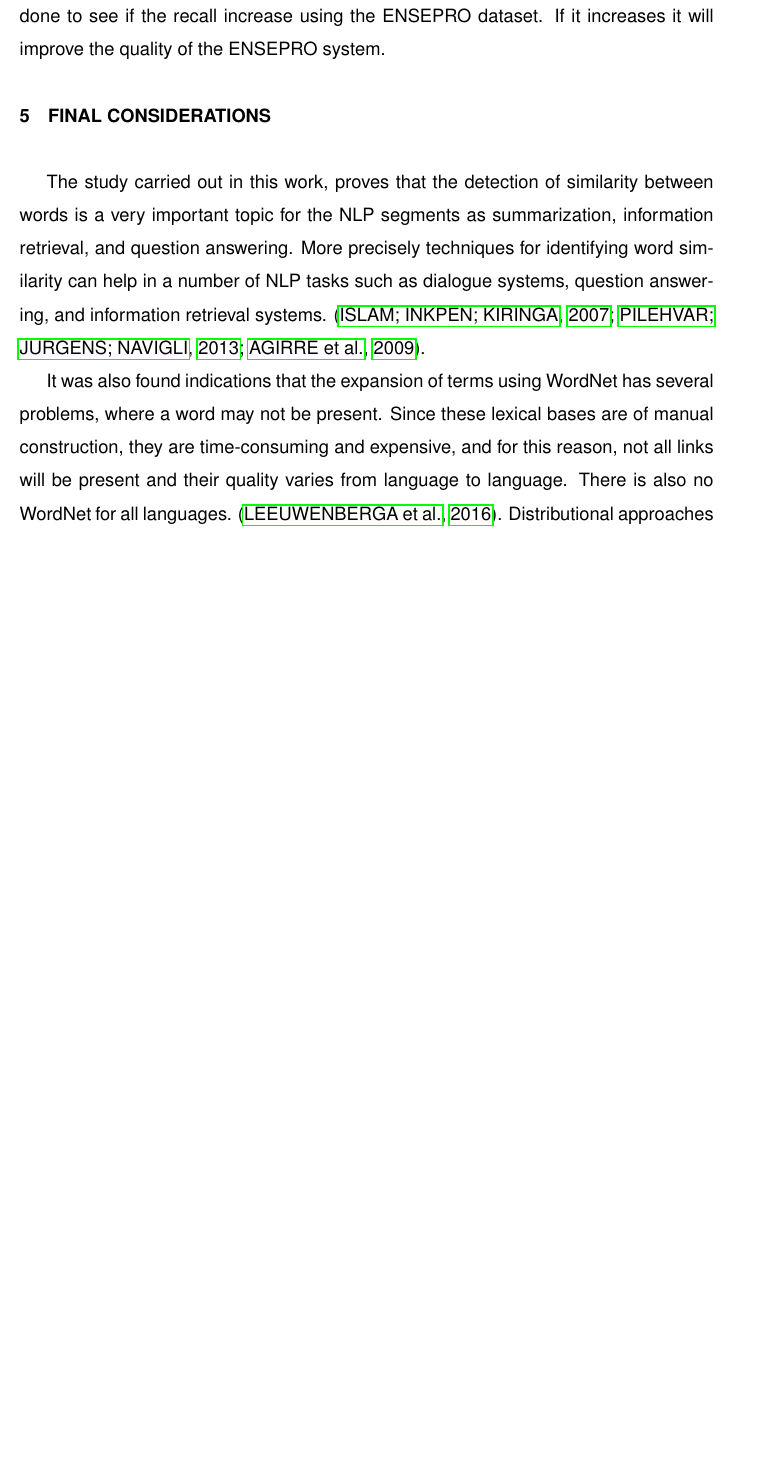
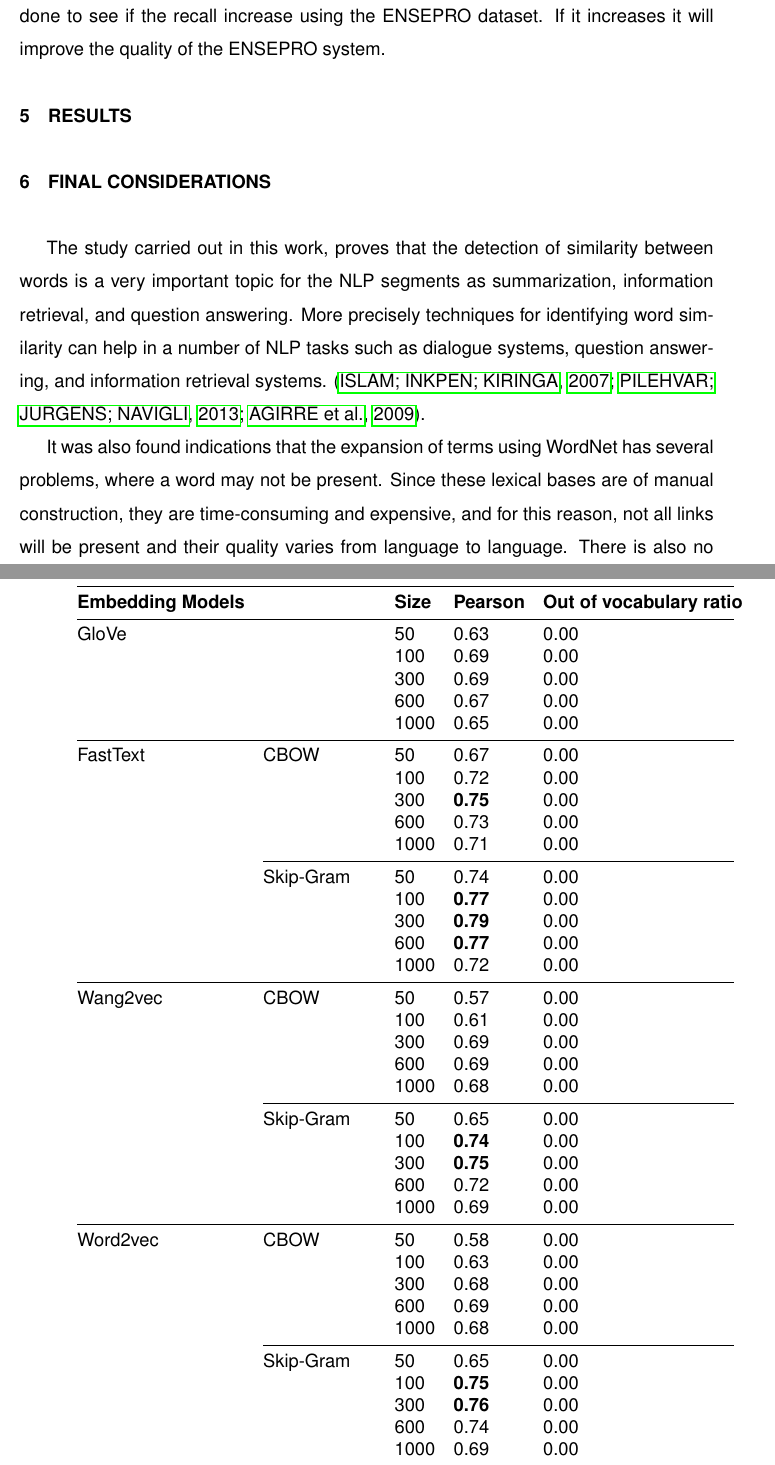
Before and after one commit to eberlitz/TCC2, a LaTeX document (main.tex, which reads 5_results.tex): part of page 18 of 22 before the commit and two parts of pages 18 and 19 of 23 after it, the two joined at a grey line, cut so that both start at the same text, the shorter picture padded with empty space. Compiled offline with pdfLaTeX.

Commit message:
Updates from ShareLaTeX

```diff
--- a/5_results.tex
+++ b/5_results.tex
@@ -1 +1,42 @@
-\section{Preliminary results}\label{chap:results}
+\section{Results}\label{chap:results}
+
+\begin{table}[]
+\centering
+\begin{tabular}{@{}lllll@{}}
+\cmidrule(r){1-5}
+\textbf{Embedding Models} &               & \textbf{Size} & \textbf{Pearson}          & \textbf{Out of vocabulary ratio} \\ \cmidrule(r){1-5}
+GloVe            &               & 50   & 0.63             & 0.00                    \\
+                 &               & 100  & 0.69             & 0.00                    \\
+                 &               & 300  & 0.69             & 0.00                    \\
+                 &               & 600  & 0.67             & 0.00                    \\
+                 &               & 1000 & 0.65             & 0.00                    \\ \cmidrule(r){1-5}
+FastText         & CBOW          & 50   & 0.67             & 0.00                    \\
+                 &               & 100  & 0.72             & 0.00                    \\
+                 &               & 300  & \textbf{0.75}    & 0.00                    \\
+                 &               & 600  & 0.73             & 0.00                    \\
+                 &               & 1000 & 0.71             & 0.00                    \\ \cmidrule(lr){2-5}
+                 & Skip-Gram     & 50   & 0.74             & 0.00                    \\
+                 &               & 100  & \textbf{0.77}    & 0.00                    \\
+                 &               & 300  & \textbf{0.79}    & 0.00                    \\
+                 &               & 600  & \textbf{0.77}    & 0.00                    \\
+                 &               & 1000 & 0.72             & 0.00                    \\ \cmidrule(r){1-5}
+Wang2vec         & CBOW          & 50   & 0.57             & 0.00                    \\
+                 &               & 100  & 0.61             & 0.00                    \\
+                 &               & 300  & 0.69             & 0.00                    \\
+                 &               & 600  & 0.69             & 0.00                    \\
+                 &               & 1000 & 0.68             & 0.00                    \\ \cmidrule(lr){2-5}
+                 & Skip-Gram     & 50   & 0.65             & 0.00                    \\
+                 &               & 100  & \textbf{0.74}    & 0.00                    \\
+                 &               & 300  & \textbf{0.75}    & 0.00                    \\
+                 &               & 600  & 0.72             & 0.00                    \\
+                 &               & 1000 & 0.69             & 0.00                    \\ \cmidrule(r){1-5}
+Word2vec         & CBOW          & 50   & 0.58             & 0.00                    \\
+                 &               & 100  & 0.63             & 0.00                    \\
+                 &               & 300  & 0.68             & 0.00                    \\
+                 &               & 600  & 0.69             & 0.00                    \\
+                 &               & 1000 & 0.68             & 0.00                    \\ \cmidrule(lr){2-5}
+                 & Skip-Gram     & 50   & 0.65             & 0.00                    \\
+                 &               & 100  & \textbf{0.75}    & 0.00                    \\
+                 &               & 300  & \textbf{0.76}    & 0.00                    \\
+                 &               & 600  & 0.74             & 0.00                    \\
+                 &               & 1000 & 0.69             & 0.00                    \\ \cmidrule(r){1-5}
@@ -1,0 +50,4 @@
+\end{tabular}
+\caption{My caption}
+\label{my-label}
+\end{table}
--- a/main.tex
+++ b/main.tex
@@ -50,7 +50,8 @@
 \unisinosbst
 %\usepackage[alf]{abntcite}
 \usepackage{hyperref}
-
+\usepackage{booktabs}
+\usepackage{graphicx}
 %=======================================================================
 % Informações Pessoais
 %=======================================================================
```
Also changed, not shown: 4_methodsandmaterials.tex (+4 -0 lines), TCC.svg (deleted), 5_results.tex (7 more changed lines), main.tex (2 more changed lines).
